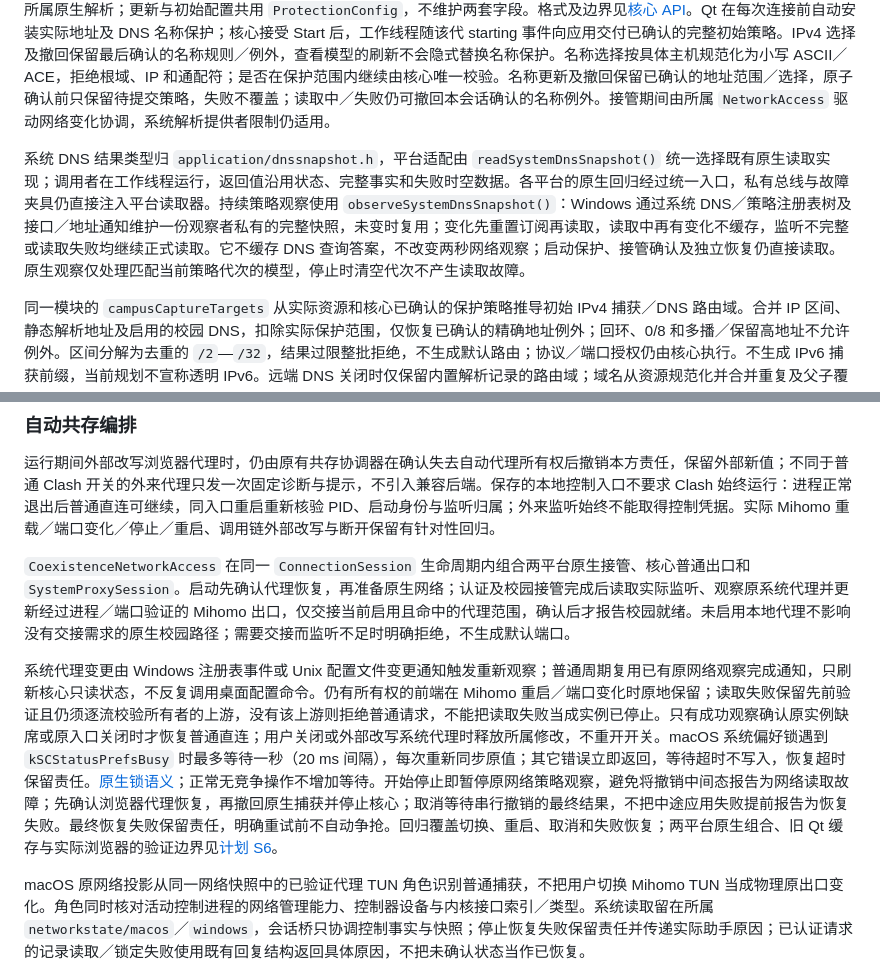
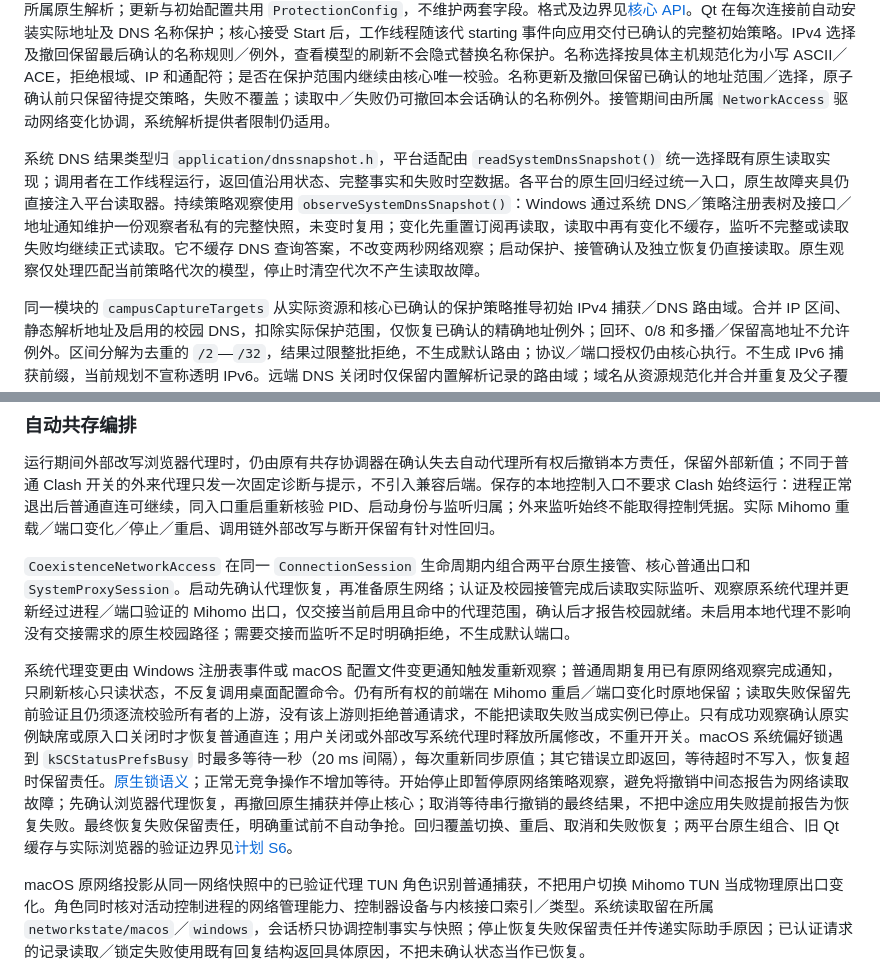
Before and after one commit to wtalioy/JustConnect, a Markdown page: docs/ARCHITECTURE.md, 2 parts joined by grey strips. Drawn GitHub-style.

```diff
--- a/docs/ARCHITECTURE.md
+++ b/docs/ARCHITECTURE.md
@@ -236,7 +236,7 @@ Tailscale 的官方地址池由同一保护模块维护；只有实际启用、
 
 核心的同一不可变保护策略还接收原网络名称规则及精确校园名称例外。名称保护先于校园资源、内置解析和缓存；默认使用系统默认解析与原生名称拨号，保留绝对查询及原生 IPv4／IPv6 连接选择，强制校园查询直接拒绝。校园名称例外仅影响该名称的连接，仍核对学校协议／端口授权；直接 IP 及其他名称的保护不变。原生查询失败不尝试校园或公共解析，关闭取消所属原生解析；更新与初始配置共用 `ProtectionConfig`，不维护两套字段。格式及边界见[核心 API](CORE-ABI.md#保护策略更新)。Qt 在每次连接前自动安装实际地址及 DNS 名称保护；核心接受 Start 后，工作线程随该代 starting 事件向应用交付已确认的完整初始策略。IPv4 选择及撤回保留最后确认的名称规则／例外，查看模型的刷新不会隐式替换名称保护。名称选择按具体主机规范化为小写 ASCII／ACE，拒绝根域、IP 和通配符；是否在保护范围内继续由核心唯一校验。名称更新及撤回保留已确认的地址范围／选择，原子确认前只保留待提交策略，失败不覆盖；读取中／失败仍可撤回本会话确认的名称例外。接管期间由所属 `NetworkAccess` 驱动网络变化协调，系统解析提供者限制仍适用。
 
-系统 DNS 结果类型归 `application/dnssnapshot.h`，平台适配由 `readSystemDnsSnapshot()` 统一选择既有原生读取实现；调用者在工作线程运行，返回值沿用状态、完整事实和失败时空数据。各平台的原生回归经过统一入口，私有总线与故障夹具仍直接注入平台读取器。持续策略观察使用 `observeSystemDnsSnapshot()`：Windows 通过系统 DNS／策略注册表树及接口／地址通知维护一份观察者私有的完整快照，未变时复用；变化先重置订阅再读取，读取中再有变化不缓存，监听不完整或读取失败均继续正式读取。它不缓存 DNS 查询答案，不改变两秒网络观察；启动保护、接管确认及独立恢复仍直接读取。原生观察仅处理匹配当前策略代次的模型，停止时清空代次不产生读取故障。
+系统 DNS 结果类型归 `application/dnssnapshot.h`，平台适配由 `readSystemDnsSnapshot()` 统一选择既有原生读取实现；调用者在工作线程运行，返回值沿用状态、完整事实和失败时空数据。各平台的原生回归经过统一入口，原生故障夹具仍直接注入平台读取器。持续策略观察使用 `observeSystemDnsSnapshot()`：Windows 通过系统 DNS／策略注册表树及接口／地址通知维护一份观察者私有的完整快照，未变时复用；变化先重置订阅再读取，读取中再有变化不缓存，监听不完整或读取失败均继续正式读取。它不缓存 DNS 查询答案，不改变两秒网络观察；启动保护、接管确认及独立恢复仍直接读取。原生观察仅处理匹配当前策略代次的模型，停止时清空代次不产生读取故障。
 
 同一模块的 `campusCaptureTargets` 从实际资源和核心已确认的保护策略推导初始 IPv4 捕获／DNS 路由域。合并 IP 区间、静态解析地址及启用的校园 DNS，扣除实际保护范围，仅恢复已确认的精确地址例外；回环、0/8 和多播／保留高地址不允许例外。区间分解为去重的 `/2`—`/32`，结果过限整批拒绝，不生成默认路由；协议／端口授权仍由核心执行。不生成 IPv6 捕获前缀，当前规划不宣称透明 IPv6。远端 DNS 关闭时仅保留内置解析记录的路由域；域名从资源规范化并合并重复及父子覆盖。受保护的校园 DNS 地址或相交名称域使规划失败，须先完成原网络 DNS 转发／必要选择，不能以扩大校园域接管掩盖冲突。该规划不选择原出口或私有设备地址；初始出口查询、设备避让及平台编排见权限助手说明；运行中规划继续复用资源／保护与活动流责任，避免提前撤回仍在使用的捕获。
 
@@ -270,7 +270,7 @@ macOS 的 `prepareMacNetworkHelper` 复用公共重叠判断，将生效普通
 
 `CoexistenceNetworkAccess` 在同一 `ConnectionSession` 生命周期内组合两平台原生接管、核心普通出口和 `SystemProxySession`。启动先确认代理恢复，再准备原生网络；认证及校园接管完成后读取实际监听、观察原系统代理并更新经过进程／端口验证的 Mihomo 出口，仅交接当前启用且命中的代理范围，确认后才报告校园就绪。未启用本地代理不影响没有交接需求的原生校园路径；需要交接而监听不足时明确拒绝，不生成默认端口。
 
-系统代理变更由 Windows 注册表事件或 Unix 配置文件变更通知触发重新观察；普通周期复用已有原网络观察完成通知，只刷新核心只读状态，不反复调用桌面配置命令。仍有所有权的前端在 Mihomo 重启／端口变化时原地保留；读取失败保留先前验证且仍须逐流校验所有者的上游，没有该上游则拒绝普通请求，不能把读取失败当成实例已停止。只有成功观察确认原实例缺席或原入口关闭时才恢复普通直连；用户关闭或外部改写系统代理时释放所属修改，不重开开关。macOS 系统偏好锁遇到 `kSCStatusPrefsBusy` 时最多等待一秒（20 ms 间隔），每次重新同步原值；其它错误立即返回，等待超时不写入，恢复超时保留责任。[原生锁语义](https://developer.apple.com/documentation/systemconfiguration/scpreferenceslock(_:_:))；正常无竞争操作不增加等待。开始停止即暂停原网络策略观察，避免将撤销中间态报告为网络读取故障；先确认浏览器代理恢复，再撤回原生捕获并停止核心；取消等待串行撤销的最终结果，不把中途应用失败提前报告为恢复失败。最终恢复失败保留责任，明确重试前不自动争抢。回归覆盖切换、重启、取消和失败恢复；两平台原生组合、旧 Qt 缓存与实际浏览器的验证边界见[计划 S6](../plan.md#s6-clash-共存原型)。
+系统代理变更由 Windows 注册表事件或 macOS 配置文件变更通知触发重新观察；普通周期复用已有原网络观察完成通知，只刷新核心只读状态，不反复调用桌面配置命令。仍有所有权的前端在 Mihomo 重启／端口变化时原地保留；读取失败保留先前验证且仍须逐流校验所有者的上游，没有该上游则拒绝普通请求，不能把读取失败当成实例已停止。只有成功观察确认原实例缺席或原入口关闭时才恢复普通直连；用户关闭或外部改写系统代理时释放所属修改，不重开开关。macOS 系统偏好锁遇到 `kSCStatusPrefsBusy` 时最多等待一秒（20 ms 间隔），每次重新同步原值；其它错误立即返回，等待超时不写入，恢复超时保留责任。[原生锁语义](https://developer.apple.com/documentation/systemconfiguration/scpreferenceslock(_:_:))；正常无竞争操作不增加等待。开始停止即暂停原网络策略观察，避免将撤销中间态报告为网络读取故障；先确认浏览器代理恢复，再撤回原生捕获并停止核心；取消等待串行撤销的最终结果，不把中途应用失败提前报告为恢复失败。最终恢复失败保留责任，明确重试前不自动争抢。回归覆盖切换、重启、取消和失败恢复；两平台原生组合、旧 Qt 缓存与实际浏览器的验证边界见[计划 S6](../plan.md#s6-clash-共存原型)。
 
 macOS 原网络投影从同一网络快照中的已验证代理 TUN 角色识别普通捕获，不把用户切换 Mihomo TUN 当成物理原出口变化。角色同时核对活动控制进程的网络管理能力、控制器设备与内核接口索引／类型。系统读取留在所属 `networkstate/macos`／`windows`，会话桥只协调控制事实与快照；停止恢复失败保留责任并传递实际助手原因；已认证请求的记录读取／锁定失败使用既有回复结构返回具体原因，不把未确认状态当作已恢复。
 
```
Also changed, not shown: docs/DEVELOPMENT.md (+2 -8 lines), plan.md (+1 -1 lines).
